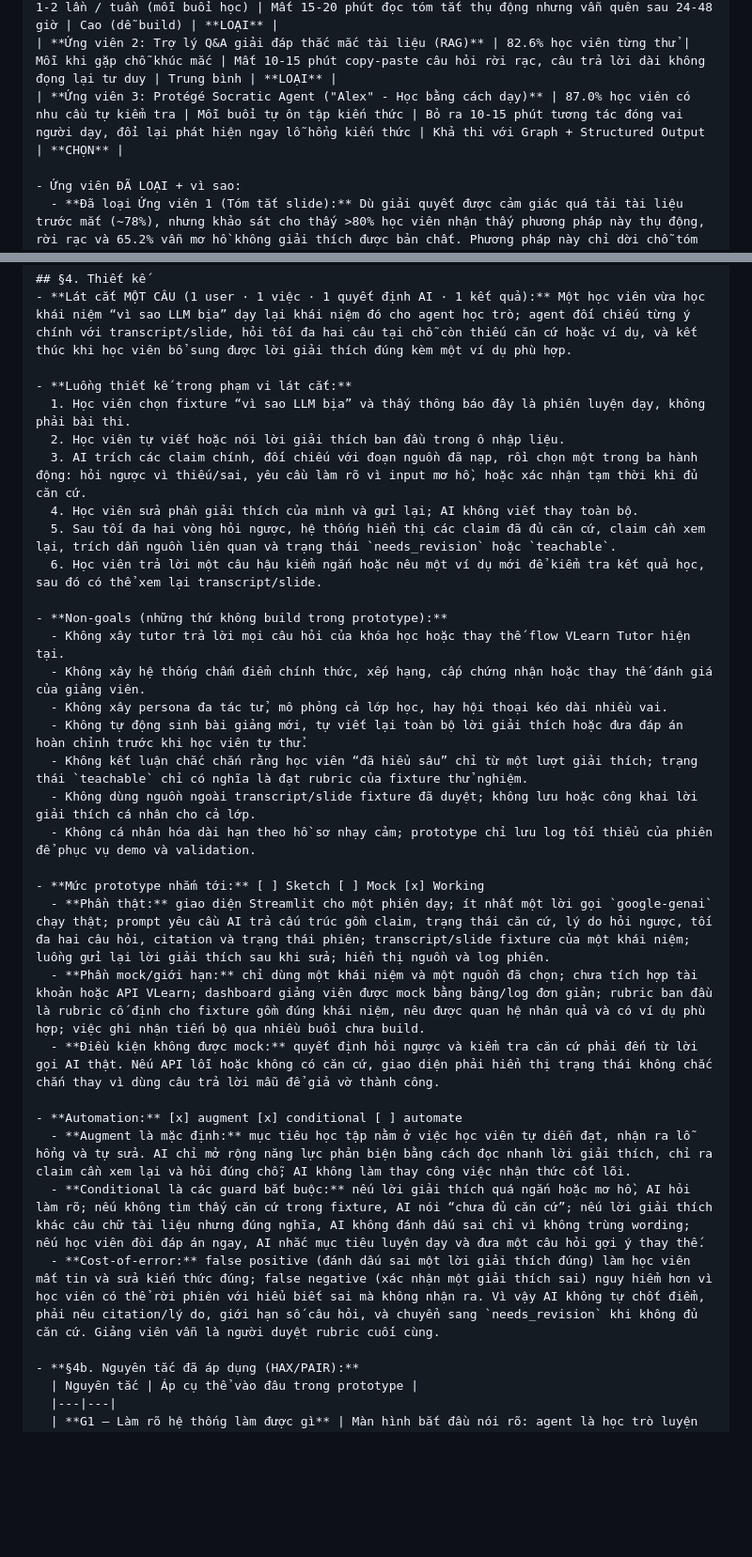
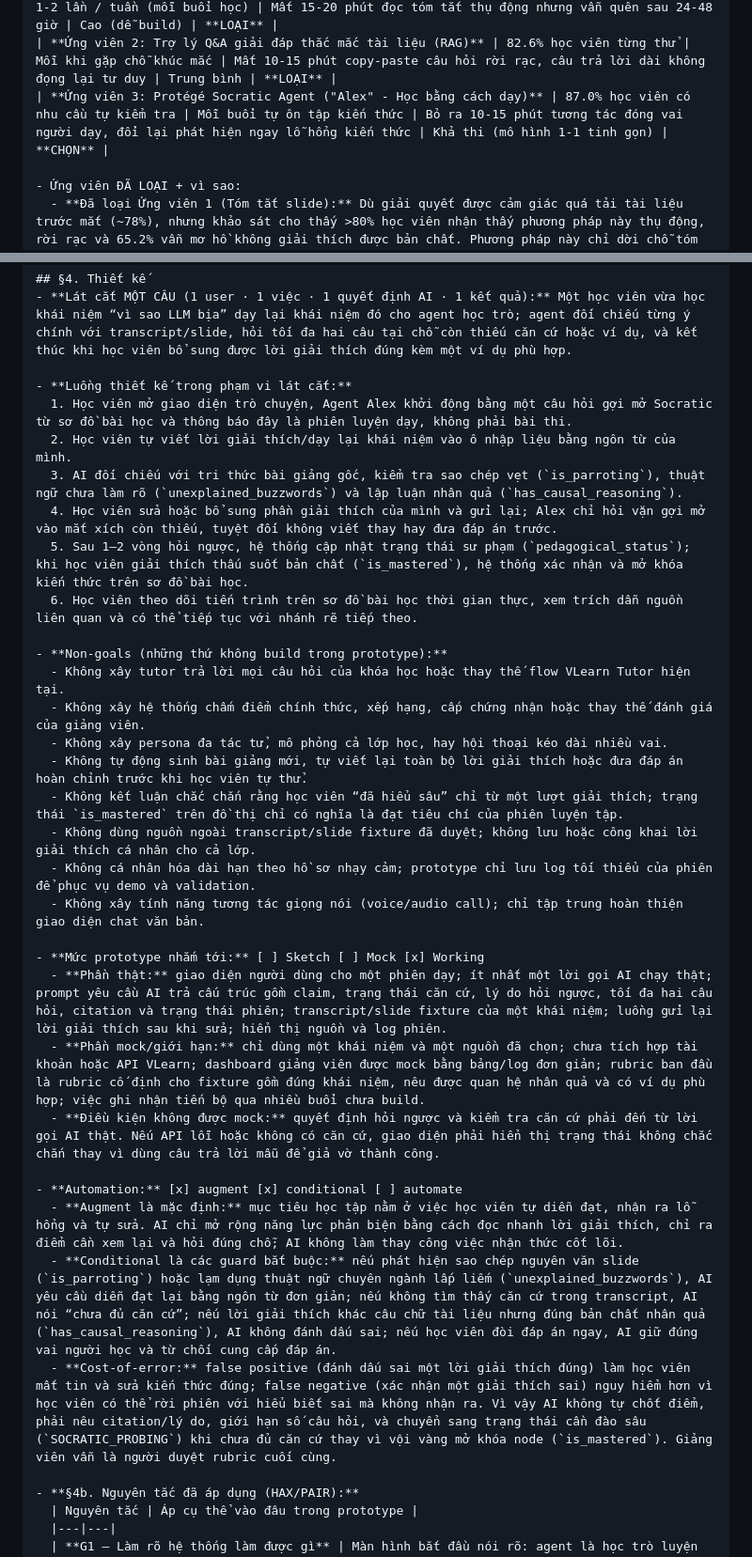
Before and after one commit to zinhcandoit/K4-3A-E403-JCxDc, a Markdown page: spec.md, 2 parts joined by grey strips. Shown at 94% size. Drawn GitHub-style; blank space fills up the shorter version.

Commit message:
Add 1->4 spec.md

```diff
--- a/spec.md
+++ b/spec.md
@@ -36,7 +36,7 @@ Loại: [ ] Tối ưu tính năng có sẵn  [ ] Tính năng mới
 |---|---|---|---|---|---|
 | **Ứng viên 1: Công cụ tự động tóm tắt slide bài giảng** | 78.3% học viên quá tải slide | 1-2 lần / tuần (mỗi buổi học) | Mất 15-20 phút đọc tóm tắt thụ động nhưng vẫn quên sau 24-48 giờ | Cao (dễ build) | **LOẠI** |
 | **Ứng viên 2: Trợ lý Q&A giải đáp thắc mắc tài liệu (RAG)** | 82.6% học viên từng thử | Mỗi khi gặp chỗ khúc mắc | Mất 10-15 phút copy-paste câu hỏi rời rạc, câu trả lời dài không đọng lại tư duy | Trung bình | **LOẠI** |
-| **Ứng viên 3: Protégé Socratic Agent ("Alex" - Học bằng cách dạy)** | 87.0% học viên có nhu cầu tự kiểm tra | Mỗi buổi tự ôn tập kiến thức | Bỏ ra 10-15 phút tương tác đóng vai người dạy, đổi lại phát hiện ngay lỗ hổng kiến thức | Khả thi với Graph + Structured Output | **CHỌN** |
+| **Ứng viên 3: Protégé Socratic Agent ("Alex" - Học bằng cách dạy)** | 87.0% học viên có nhu cầu tự kiểm tra | Mỗi buổi tự ôn tập kiến thức | Bỏ ra 10-15 phút tương tác đóng vai người dạy, đổi lại phát hiện ngay lỗ hổng kiến thức | Khả thi (mô hình 1-1 tinh gọn) | **CHỌN** |
 
 - Ứng viên ĐÃ LOẠI + vì sao:
   - **Đã loại Ứng viên 1 (Tóm tắt slide):** Dù giải quyết được cảm giác quá tải tài liệu trước mắt (~78%), nhưng khảo sát cho thấy >80% học viên nhận thấy phương pháp này thụ động, rời rạc và 65.2% vẫn mơ hồ không giải thích được bản chất. Phương pháp này chỉ dời chỗ tóm tắt chứ không giải quyết tận gốc ảo tưởng hiểu biết.
@@ -72,31 +72,32 @@ Loại: [ ] Tối ưu tính năng có sẵn  [ ] Tính năng mới
 - **Lát cắt MỘT CÂU (1 user · 1 việc · 1 quyết định AI · 1 kết quả):** Một học viên vừa học khái niệm “vì sao LLM bịa” dạy lại khái niệm đó cho agent học trò; agent đối chiếu từng ý chính với transcript/slide, hỏi tối đa hai câu tại chỗ còn thiếu căn cứ hoặc ví dụ, và kết thúc khi học viên bổ sung được lời giải thích đúng kèm một ví dụ phù hợp.
 
 - **Luồng thiết kế trong phạm vi lát cắt:**
-  1. Học viên chọn fixture “vì sao LLM bịa” và thấy thông báo đây là phiên luyện dạy, không phải bài thi.
-  2. Học viên tự viết hoặc nói lời giải thích ban đầu trong ô nhập liệu.
-  3. AI trích các claim chính, đối chiếu với đoạn nguồn đã nạp, rồi chọn một trong ba hành động: hỏi ngược vì thiếu/sai, yêu cầu làm rõ vì input mơ hồ, hoặc xác nhận tạm thời khi đủ căn cứ.
-  4. Học viên sửa phần giải thích của mình và gửi lại; AI không viết thay toàn bộ.
-  5. Sau tối đa hai vòng hỏi ngược, hệ thống hiển thị các claim đã đủ căn cứ, claim cần xem lại, trích dẫn nguồn liên quan và trạng thái `needs_revision` hoặc `teachable`.
-  6. Học viên trả lời một câu hậu kiểm ngắn hoặc nêu một ví dụ mới để kiểm tra kết quả học, sau đó có thể xem lại transcript/slide.
+  1. Học viên mở giao diện trò chuyện, Agent Alex khởi động bằng một câu hỏi gợi mở Socratic từ sơ đồ bài học và thông báo đây là phiên luyện dạy, không phải bài thi.
+  2. Học viên tự viết lời giải thích/dạy lại khái niệm vào ô nhập liệu bằng ngôn từ của mình.
+  3. AI đối chiếu với tri thức bài giảng gốc, kiểm tra sao chép vẹt (`is_parroting`), thuật ngữ chưa làm rõ (`unexplained_buzzwords`) và lập luận nhân quả (`has_causal_reasoning`).
+  4. Học viên sửa hoặc bổ sung phần giải thích của mình và gửi lại; Alex chỉ hỏi vặn gợi mở vào mắt xích còn thiếu, tuyệt đối không viết thay hay đưa đáp án trước.
+  5. Sau 1–2 vòng hỏi ngược, hệ thống cập nhật trạng thái sư phạm (`pedagogical_status`); khi học viên giải thích thấu suốt bản chất (`is_mastered`), hệ thống xác nhận và mở khóa kiến thức trên sơ đồ bài học.
+  6. Học viên theo dõi tiến trình trên sơ đồ bài học thời gian thực, xem trích dẫn nguồn liên quan và có thể tiếp tục với nhánh rẽ tiếp theo.
 
 - **Non-goals (những thứ không build trong prototype):**
   - Không xây tutor trả lời mọi câu hỏi của khóa học hoặc thay thế flow VLearn Tutor hiện tại.
   - Không xây hệ thống chấm điểm chính thức, xếp hạng, cấp chứng nhận hoặc thay thế đánh giá của giảng viên.
   - Không xây persona đa tác tử, mô phỏng cả lớp học, hay hội thoại kéo dài nhiều vai.
   - Không tự động sinh bài giảng mới, tự viết lại toàn bộ lời giải thích hoặc đưa đáp án hoàn chỉnh trước khi học viên tự thử.
-  - Không kết luận chắc chắn rằng học viên “đã hiểu sâu” chỉ từ một lượt giải thích; trạng thái `teachable` chỉ có nghĩa là đạt rubric của fixture thử nghiệm.
+  - Không kết luận chắc chắn rằng học viên “đã hiểu sâu” chỉ từ một lượt giải thích; trạng thái `is_mastered` trên đồ thị chỉ có nghĩa là đạt tiêu chí của phiên luyện tập.
   - Không dùng nguồn ngoài transcript/slide fixture đã duyệt; không lưu hoặc công khai lời giải thích cá nhân cho cả lớp.
   - Không cá nhân hóa dài hạn theo hồ sơ nhạy cảm; prototype chỉ lưu log tối thiểu của phiên để phục vụ demo và validation.
+  - Không xây tính năng tương tác giọng nói (voice/audio call); chỉ tập trung hoàn thiện giao diện chat văn bản.
 
 - **Mức prototype nhắm tới:** [ ] Sketch [ ] Mock [x] Working
-  - **Phần thật:** giao diện Streamlit cho một phiên dạy; ít nhất một lời gọi `google-genai` chạy thật; prompt yêu cầu AI trả cấu trúc gồm claim, trạng thái căn cứ, lý do hỏi ngược, tối đa hai câu hỏi, citation và trạng thái phiên; transcript/slide fixture của một khái niệm; luồng gửi lại lời giải thích sau khi sửa; hiển thị nguồn và log phiên.
+  - **Phần thật:** giao diện người dùng cho một phiên dạy; ít nhất một lời gọi AI chạy thật; prompt yêu cầu AI trả cấu trúc gồm claim, trạng thái căn cứ, lý do hỏi ngược, tối đa hai câu hỏi, citation và trạng thái phiên; transcript/slide fixture của một khái niệm; luồng gửi lại lời giải thích sau khi sửa; hiển thị nguồn và log phiên.
   - **Phần mock/giới hạn:** chỉ dùng một khái niệm và một nguồn đã chọn; chưa tích hợp tài khoản hoặc API VLearn; dashboard giảng viên được mock bằng bảng/log đơn giản; rubric ban đầu là rubric cố định cho fixture gồm đúng khái niệm, nêu được quan hệ nhân quả và có ví dụ phù hợp; việc ghi nhận tiến bộ qua nhiều buổi chưa build.
   - **Điều kiện không được mock:** quyết định hỏi ngược và kiểm tra căn cứ phải đến từ lời gọi AI thật. Nếu API lỗi hoặc không có căn cứ, giao diện phải hiển thị trạng thái không chắc chắn thay vì dùng câu trả lời mẫu để giả vờ thành công.
 
 - **Automation:** [x] augment [x] conditional [ ] automate
-  - **Augment là mặc định:** mục tiêu học tập nằm ở việc học viên tự diễn đạt, nhận ra lỗ hổng và tự sửa. AI chỉ mở rộng năng lực phản biện bằng cách đọc nhanh lời giải thích, chỉ ra claim cần xem lại và hỏi đúng chỗ; AI không làm thay công việc nhận thức cốt lõi.
-  - **Conditional là các guard bắt buộc:** nếu lời giải thích quá ngắn hoặc mơ hồ, AI hỏi làm rõ; nếu không tìm thấy căn cứ trong fixture, AI nói “chưa đủ căn cứ”; nếu lời giải thích khác câu chữ tài liệu nhưng đúng nghĩa, AI không đánh dấu sai chỉ vì không trùng wording; nếu học viên đòi đáp án ngay, AI nhắc mục tiêu luyện dạy và đưa một câu hỏi gợi ý thay thế.
-  - **Cost-of-error:** false positive (đánh dấu sai một lời giải thích đúng) làm học viên mất tin và sửa kiến thức đúng; false negative (xác nhận một giải thích sai) nguy hiểm hơn vì học viên có thể rời phiên với hiểu biết sai mà không nhận ra. Vì vậy AI không tự chốt điểm, phải nêu citation/lý do, giới hạn số câu hỏi, và chuyển sang `needs_revision` khi không đủ căn cứ. Giảng viên vẫn là người duyệt rubric cuối cùng.
+  - **Augment là mặc định:** mục tiêu học tập nằm ở việc học viên tự diễn đạt, nhận ra lỗ hổng và tự sửa. AI chỉ mở rộng năng lực phản biện bằng cách đọc nhanh lời giải thích, chỉ ra điểm cần xem lại và hỏi đúng chỗ; AI không làm thay công việc nhận thức cốt lõi.
+  - **Conditional là các guard bắt buộc:** nếu phát hiện sao chép nguyên văn slide (`is_parroting`) hoặc lạm dụng thuật ngữ chuyên ngành lấp liếm (`unexplained_buzzwords`), AI yêu cầu diễn đạt lại bằng ngôn từ đơn giản; nếu không tìm thấy căn cứ trong transcript, AI nói “chưa đủ căn cứ”; nếu lời giải thích khác câu chữ tài liệu nhưng đúng bản chất nhân quả (`has_causal_reasoning`), AI không đánh dấu sai; nếu học viên đòi đáp án ngay, AI giữ đúng vai người học và từ chối cung cấp đáp án.
+  - **Cost-of-error:** false positive (đánh dấu sai một lời giải thích đúng) làm học viên mất tin và sửa kiến thức đúng; false negative (xác nhận một giải thích sai) nguy hiểm hơn vì học viên có thể rời phiên với hiểu biết sai mà không nhận ra. Vì vậy AI không tự chốt điểm, phải nêu citation/lý do, giới hạn số câu hỏi, và chuyển sang trạng thái cần đào sâu (`SOCRATIC_PROBING`) khi chưa đủ căn cứ thay vì vội vàng mở khóa node (`is_mastered`). Giảng viên vẫn là người duyệt rubric cuối cùng.
 
 - **§4b. Nguyên tắc đã áp dụng (HAX/PAIR):**
   | Nguyên tắc | Áp cụ thể vào đâu trong prototype |
```
